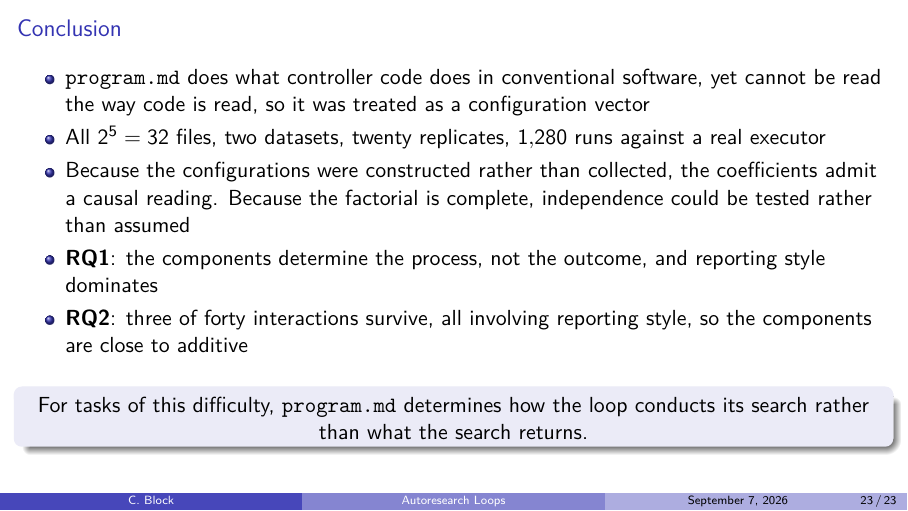
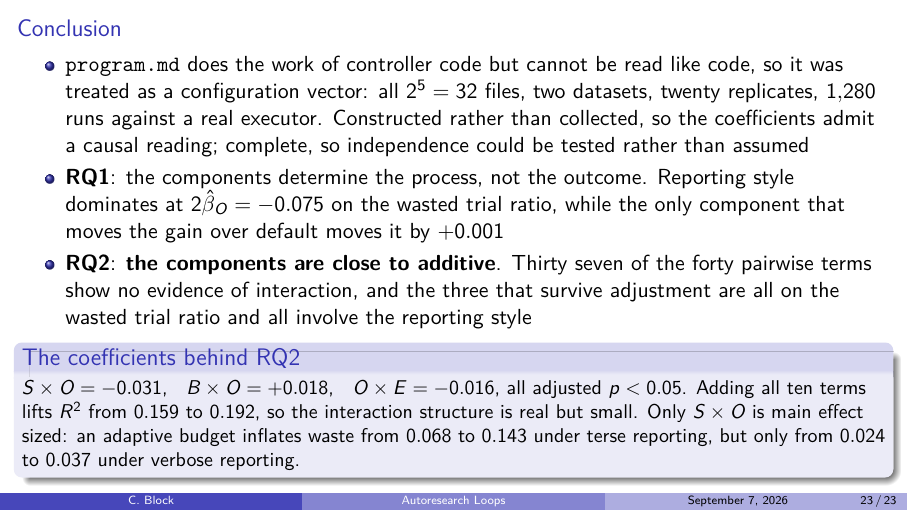
Before and after one commit to topoftheblock/autoresearch, LaTeX slides (presentation.tex): page 23 of 23. Compiled offline with pdfLaTeX.

Commit message:
State the RQ2 conclusion with its coefficients
The deck posed RQ2, promised it was testable and asserted an answer in
the conclusion without ever showing an interaction estimate. The
conclusion slide now carries the verdict, that the components are close
to additive on 37 of 40 pairwise terms, and a block with the three that
survive: S x O -0.031, B x O +0.018, O x E -0.016, with the R^2 gain
from 0.159 to 0.192 as the size check.

The S x O reading is given as cell means rather than as substitution,
because the means show verbose reporting helping more under an adaptive
budget, not less.

Co-Authored-By: Claude Opus 5 <noreply@anthropic.com>
Claude-Session: https://claude.ai/code/session_01Pw5dBQ1zfNfjd7AYFwLTrp

```diff
--- a/presentation.tex
+++ b/presentation.tex
@@ -610,26 +610,31 @@ At every step, respond with a single JSON object and nothing else, matching one
 
 \begin{frame}{Conclusion}
   \begin{itemize}
-    \item \texttt{\prog} does what controller code does in conventional
-          software, yet cannot be read the way code is read, so it was treated
-          as a configuration vector
-    \item All $2^5=32$ files, two datasets, twenty replicates, $1{,}280$ runs
-          against a real executor
-    \item Because the configurations were constructed rather than collected,
-          the coefficients admit a causal reading. Because the factorial is
-          complete, independence could be tested rather than assumed
-    \item \textbf{RQ1}: the components determine the process, not the outcome,
-          and reporting style dominates
-    \item \textbf{RQ2}: three of forty interactions survive, all involving
-          reporting style, so the components are close to additive
+    \item \texttt{\prog} does the work of controller code but cannot be read
+          like code, so it was treated as a configuration vector: all
+          $2^5=32$ files, two datasets, twenty replicates, $1{,}280$ runs
+          against a real executor. Constructed rather than collected, so the
+          coefficients admit a causal reading; complete, so independence could
+          be tested rather than assumed
+    \item \textbf{RQ1}: the components determine the process, not the outcome.
+          Reporting style dominates at $2\hat\beta_O = -0.075$ on the wasted
+          trial ratio, while the only component that moves the gain over
+          default moves it by $+0.001$
+    \item \textbf{RQ2}: \textbf{the components are close to additive}. Thirty
+          seven of the forty pairwise terms show no evidence of interaction,
+          and the three that survive adjustment are all on the wasted trial
+          ratio and all involve the reporting style
   \end{itemize}
-  \vfill
-  \begin{block}{}
-    \centering
-    For tasks of this difficulty, \texttt{\prog} determines how the loop
-    conducts its search rather than what the search returns.
+  \vspace{-0.1cm}
+  \begin{block}{The coefficients behind RQ2}
+    \small
+    $S\times O = -0.031$, \; $B\times O = +0.018$, \; $O\times E = -0.016$, all
+    adjusted $p<0.05$. Adding all ten terms lifts $R^2$ from $0.159$ to
+    $0.192$, so the interaction structure is real but small. Only $S\times O$
+    is main effect sized: an adaptive budget inflates waste from $0.068$ to
+    $0.143$ under terse reporting, but only from $0.024$ to $0.037$ under
+    verbose reporting.
   \end{block}
-  \vfill
 \end{frame}
 
 \end{document}
```
Also changed, not shown: presentation.pdf.
